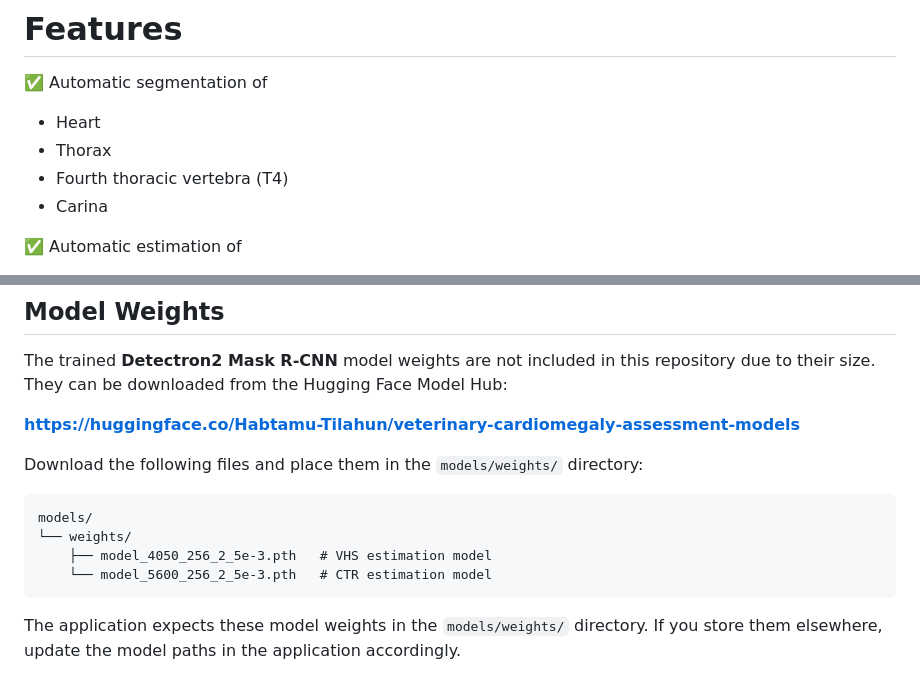
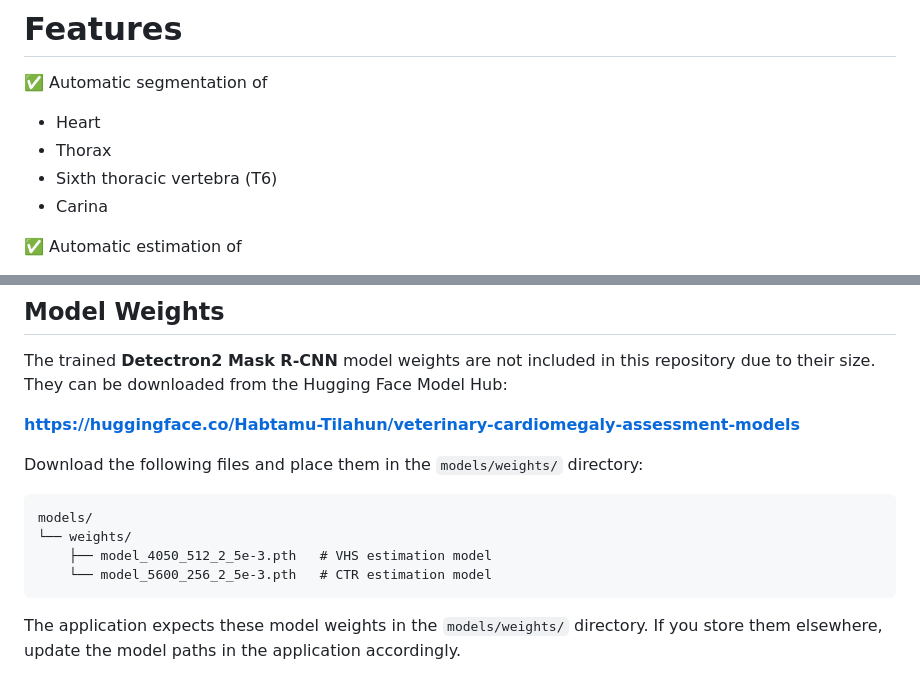
Before and after one commit to Habtamu-Tilahun/veterinary-cardiomegaly-assessment, a Markdown page: README.md, 2 parts joined by grey strips. Drawn GitHub-style.

Commit message:
docs: update VHS model reference from T4 to T6 and rename model

````diff
--- a/README.md
+++ b/README.md
@@ -71,7 +71,7 @@ The proposed framework automatically performs:
 
 - Heart
 - Thorax
-- Fourth thoracic vertebra (T4)
+- Sixth thoracic vertebra (T6)
 - Carina
 
 ✅ Automatic estimation of
@@ -237,7 +237,7 @@ Download the following files and place them in the `models/weights/` directory:
 ```text
 models/
 └── weights/
-    ├── model_4050_256_2_5e-3.pth   # VHS estimation model
+    ├── model_4050_512_2_5e-3.pth   # VHS estimation model
     └── model_5600_256_2_5e-3.pth   # CTR estimation model
 ```
 
````
